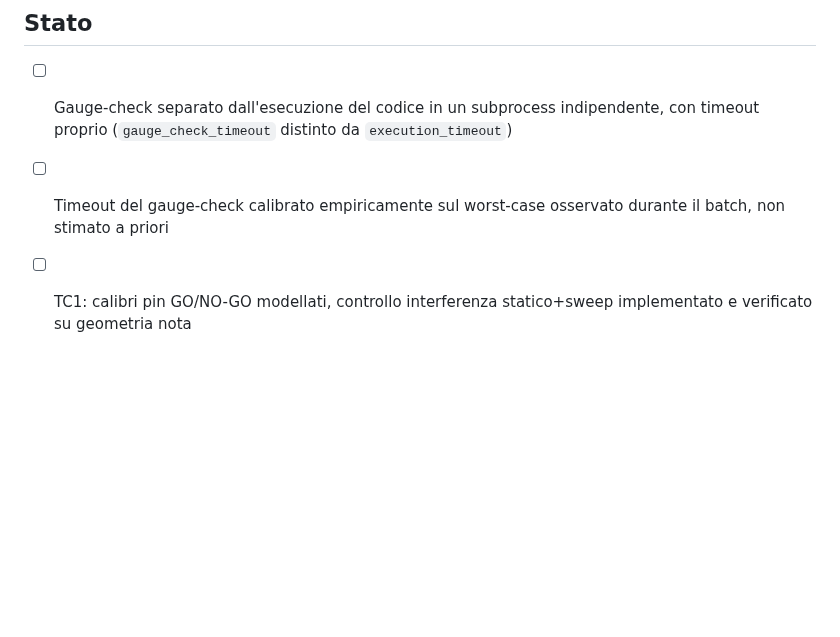
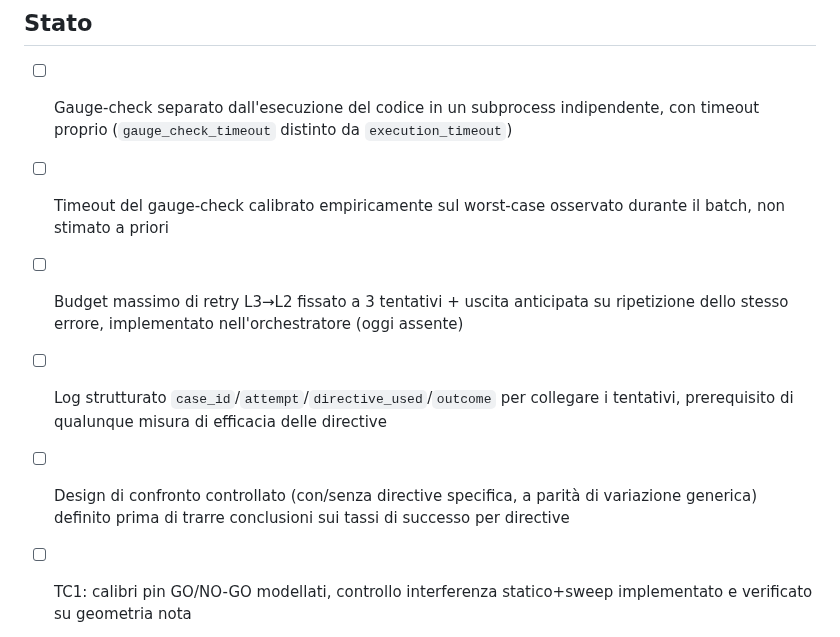
Before and after one commit to danielesalpietro/caliper-cad, a Markdown page: docs/logbook_fase2.md, the part around one of its changes. Rendered like a GitHub page; blank space fills up the shorter version.

```diff
--- a/docs/logbook_fase2.md
+++ b/docs/logbook_fase2.md
@@ -242,6 +302,15 @@ volta e riusarli per entrambi gli scopi, non duplicare il lavoro.
       da `execution_timeout`)
 - [ ] Timeout del gauge-check calibrato empiricamente sul worst-case
       osservato durante il batch, non stimato a priori
+- [ ] Budget massimo di retry L3→L2 fissato a 3 tentativi + uscita
+      anticipata su ripetizione dello stesso errore, implementato
+      nell'orchestratore (oggi assente)
+- [ ] Log strutturato `case_id`/`attempt`/`directive_used`/`outcome` per
+      collegare i tentativi, prerequisito di qualunque misura di
+      efficacia delle directive
+- [ ] Design di confronto controllato (con/senza directive specifica, a
+      parità di variazione generica) definito prima di trarre conclusioni
+      sui tassi di successo per directive
 - [ ] TC1: calibri pin GO/NO-GO modellati, controllo interferenza
       statico+sweep implementato e verificato su geometria nota
 - [ ] TC2: calibro ad anello GO/NO-GO filettato modellato, sweep elicoidale
```
Also changed, not shown: other parts of docs/logbook_fase2.md (+60 -0 lines).
